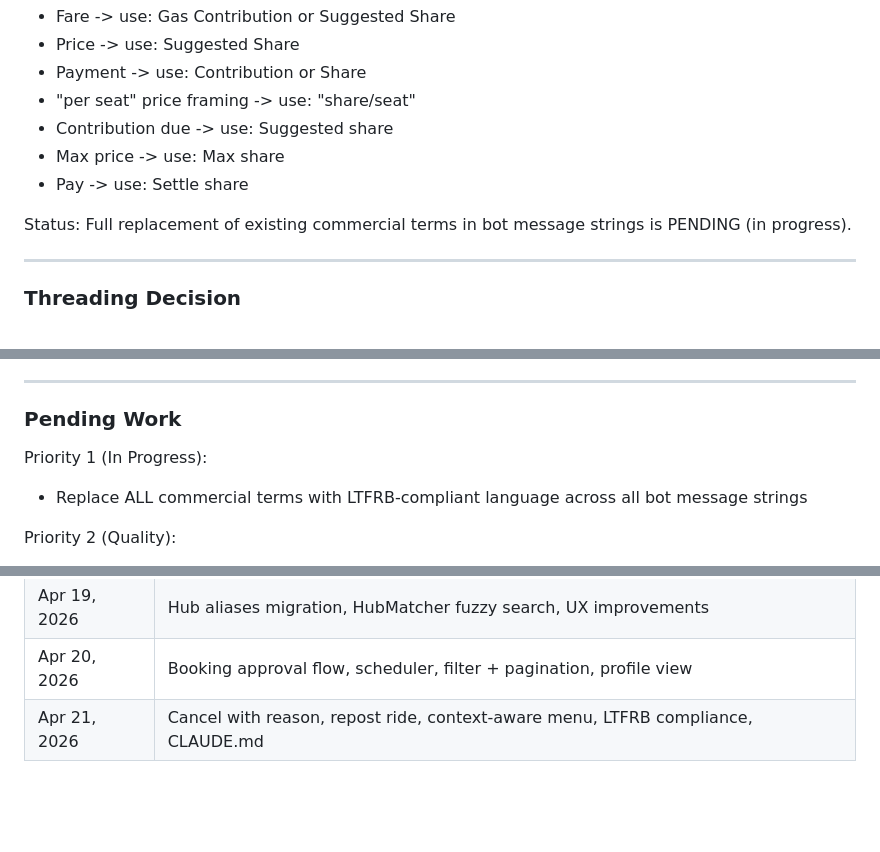
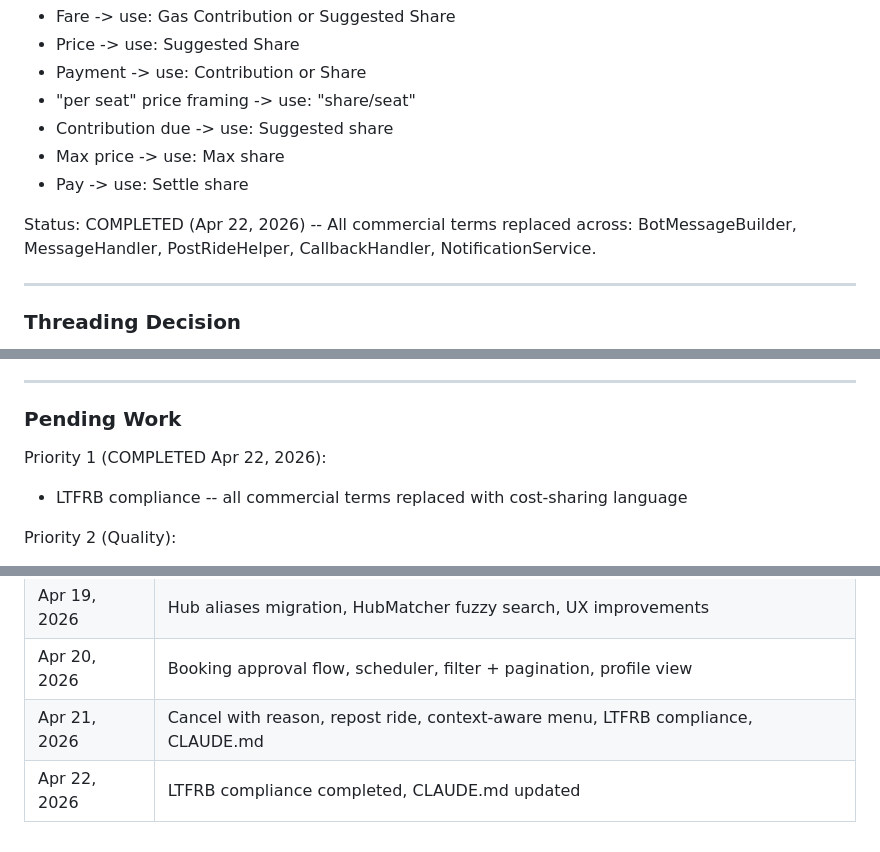
Before and after one commit to aspect-study/car-e-pool-api, a Markdown page: CLAUDE.md, 3 parts joined by grey strips. Rendered like a GitHub page; blank space fills up the shorter version.

Commit message:
docs: update CLAUDE.md - mark LTFRB compliance as completed

```diff
--- a/CLAUDE.md
+++ b/CLAUDE.md
@@ -305,7 +305,8 @@ Never use:
 - Max price -> use: Max share
 - Pay -> use: Settle share
 
-Status: Full replacement of existing commercial terms in bot message strings is PENDING (in progress).
+Status: COMPLETED (Apr 22, 2026) -- All commercial terms replaced across:
+  BotMessageBuilder, MessageHandler, PostRideHelper, CallbackHandler, NotificationService.
 
 ---
 
@@ -346,8 +347,8 @@ All exceptions use clear, non-technical messages:
 
 ### Pending Work
 
-Priority 1 (In Progress):
-- Replace ALL commercial terms with LTFRB-compliant language across all bot message strings
+Priority 1 (COMPLETED Apr 22, 2026):
+- LTFRB compliance -- all commercial terms replaced with cost-sharing language
 
 Priority 2 (Quality):
 - RideService unit tests (expireStaleRides, getRidesByDirection, completeStaleRides)
@@ -375,3 +376,4 @@ Priority 4 (Tech Debt):
 | Apr 19, 2026 | Hub aliases migration, HubMatcher fuzzy search, UX improvements |
 | Apr 20, 2026 | Booking approval flow, scheduler, filter + pagination, profile view |
 | Apr 21, 2026 | Cancel with reason, repost ride, context-aware menu, LTFRB compliance, CLAUDE.md |
+| Apr 22, 2026 | LTFRB compliance completed, CLAUDE.md updated |
```
